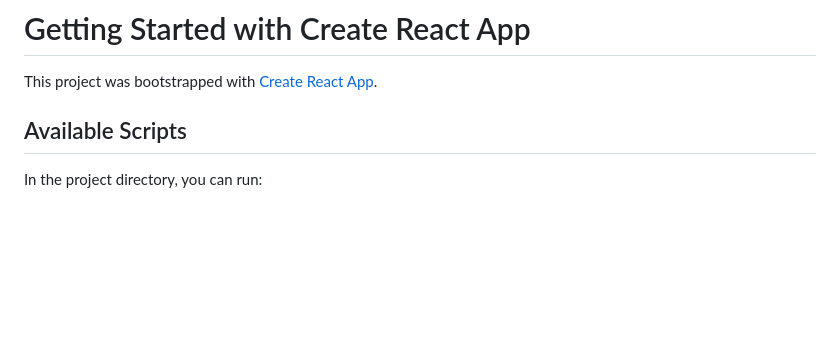
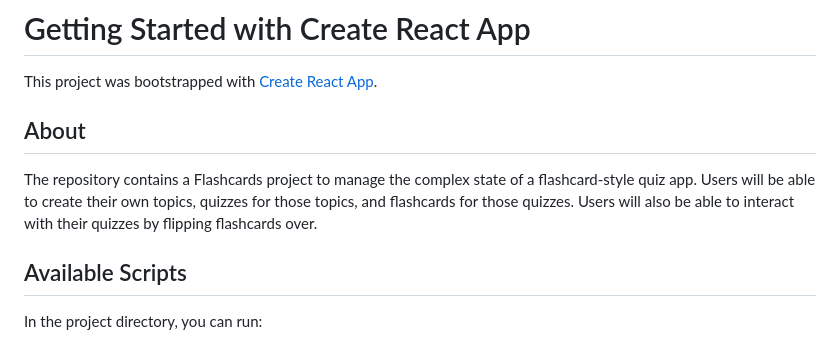
Before and after one commit to andrewindeche/Flashcards, a Markdown page: README.md, the part around the change. Drawn GitHub-style; blank space fills up the shorter version.

```diff
--- a/README.md
+++ b/README.md
@@ -1,6 +1,10 @@
 # Getting Started with Create React App
 
 This project was bootstrapped with [Create React App](https://github.com/facebook/create-react-app).
+
+## About
+
+The repository contains a Flashcards project to manage the complex state of a flashcard-style quiz app. Users will be able to create their own topics, quizzes for those topics, and flashcards for those quizzes. Users will also be able to interact with their quizzes by flipping flashcards over.
 
 ## Available Scripts
 
```
